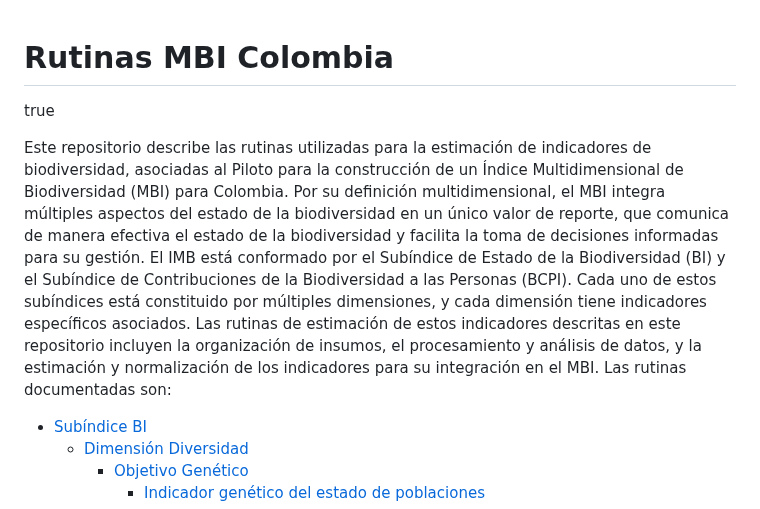
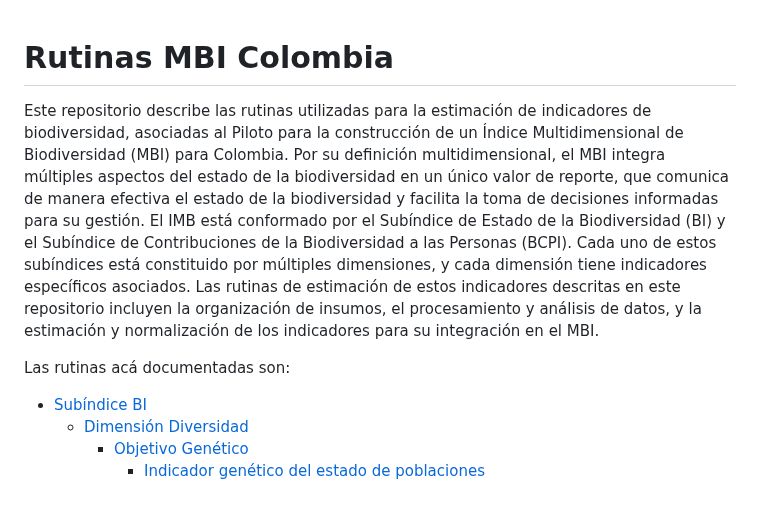
Before and after one commit to PEM-Humboldt/mbi-colombia, a Markdown page: README.md, the part around the change. Rendered like a GitHub page.

```diff
--- a/README.md
+++ b/README.md
@@ -1,6 +1,5 @@
 Rutinas MBI Colombia
 ================
-true
 
 Este repositorio describe las rutinas utilizadas para la estimación de
 indicadores de biodiversidad, asociadas al Piloto para la construcción
@@ -16,7 +15,9 @@ dimensión tiene indicadores específicos asociados. Las rutinas de
 estimación de estos indicadores descritas en este repositorio incluyen
 la organización de insumos, el procesamiento y análisis de datos, y la
 estimación y normalización de los indicadores para su integración en el
-MBI. Las rutinas documentadas son:
+MBI.
+
+Las rutinas acá documentadas son:
 
 - [Subíndice
   BI](https://github.com/vicjulrin/MBI_Colombia/tree/main/MBI/BI_subindex)
```
